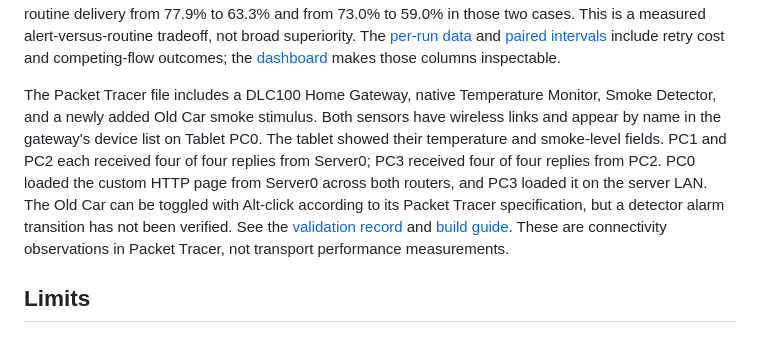
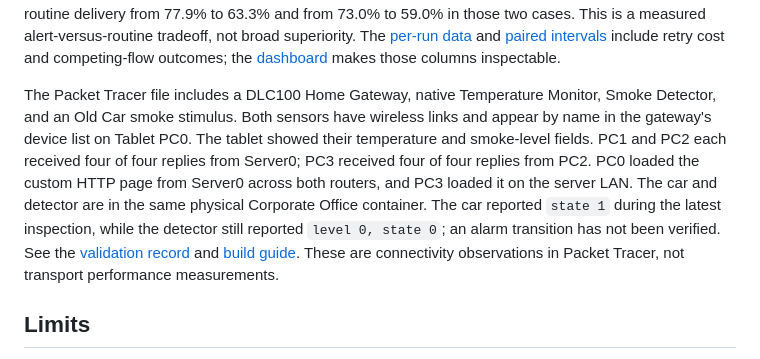
Before and after one commit to purvi126/AURA-UDP, a Markdown page: README.md, the part around the change. GitHub-like rendering.

Commit message:
docs: record physical smoke test state

```diff
--- a/README.md
+++ b/README.md
@@ -158,7 +158,7 @@ The [reservation study](experiments/results/reservation/config.json) repeats the
 
 Against original AURA, reservation raises DDR by 14.0 points in the two-flow short-queue case (paired 95% interval 9.1–18.7) and 17.9 points in the tight case (15.3–20.7). The short-queue result is approximately level with one-shot delivery: reserved minus baseline is 0.2 points (−3.7 to 4.1). **In the tight case one-shot still wins:** reserved minus baseline is −3.3 points (−6.4 to −0.3). Reservation also lowers routine delivery from 77.9% to 63.3% and from 73.0% to 59.0% in those two cases. This is a measured alert-versus-routine tradeoff, not broad superiority. The [per-run data](experiments/results/reservation/runs.csv) and [paired intervals](experiments/results/reservation/paired.csv) include retry cost and competing-flow outcomes; the [dashboard](python/dashboard/index.html) makes those columns inspectable.
 
-The Packet Tracer file includes a DLC100 Home Gateway, native Temperature Monitor, Smoke Detector, and a newly added Old Car smoke stimulus. Both sensors have wireless links and appear by name in the gateway's device list on Tablet PC0. The tablet showed their temperature and smoke-level fields. PC1 and PC2 each received four of four replies from Server0; PC3 received four of four replies from PC2. PC0 loaded the custom HTTP page from Server0 across both routers, and PC3 loaded it on the server LAN. The Old Car can be toggled with Alt-click according to its Packet Tracer specification, but a detector alarm transition has not been verified. See the [validation record](docs/VALIDATION.md) and [build guide](packet_tracer/documentation/BUILD_GUIDE.md). These are connectivity observations in Packet Tracer, not transport performance measurements.
+The Packet Tracer file includes a DLC100 Home Gateway, native Temperature Monitor, Smoke Detector, and an Old Car smoke stimulus. Both sensors have wireless links and appear by name in the gateway's device list on Tablet PC0. The tablet showed their temperature and smoke-level fields. PC1 and PC2 each received four of four replies from Server0; PC3 received four of four replies from PC2. PC0 loaded the custom HTTP page from Server0 across both routers, and PC3 loaded it on the server LAN. The car and detector are in the same physical Corporate Office container. The car reported `state 1` during the latest inspection, while the detector still reported `level 0, state 0`; an alarm transition has not been verified. See the [validation record](docs/VALIDATION.md) and [build guide](packet_tracer/documentation/BUILD_GUIDE.md). These are connectivity observations in Packet Tracer, not transport performance measurements.
 
 ## Limits
 
```
Also changed, not shown: docs/VALIDATION.md (+1 -1 lines), packet_tracer/documentation/BUILD_GUIDE.md (+1 -1 lines).
